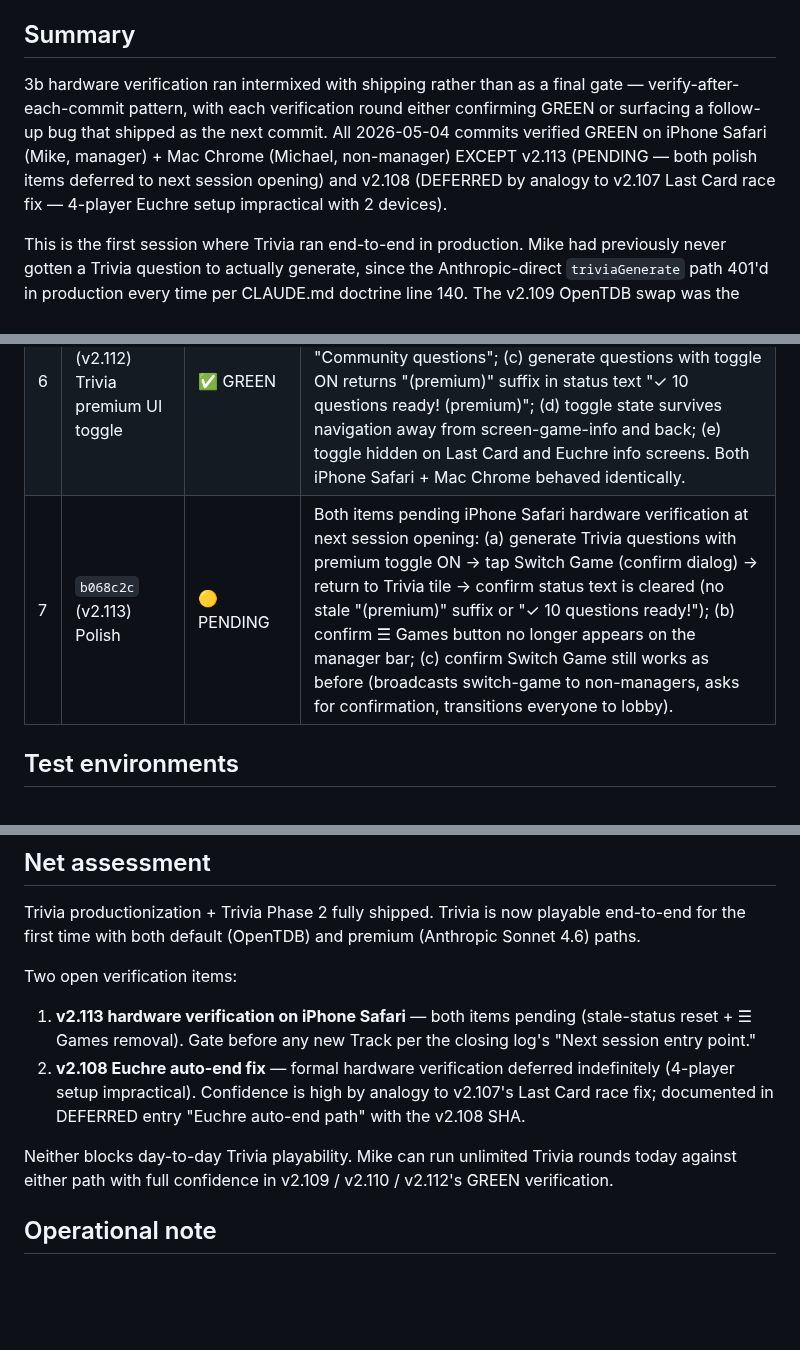
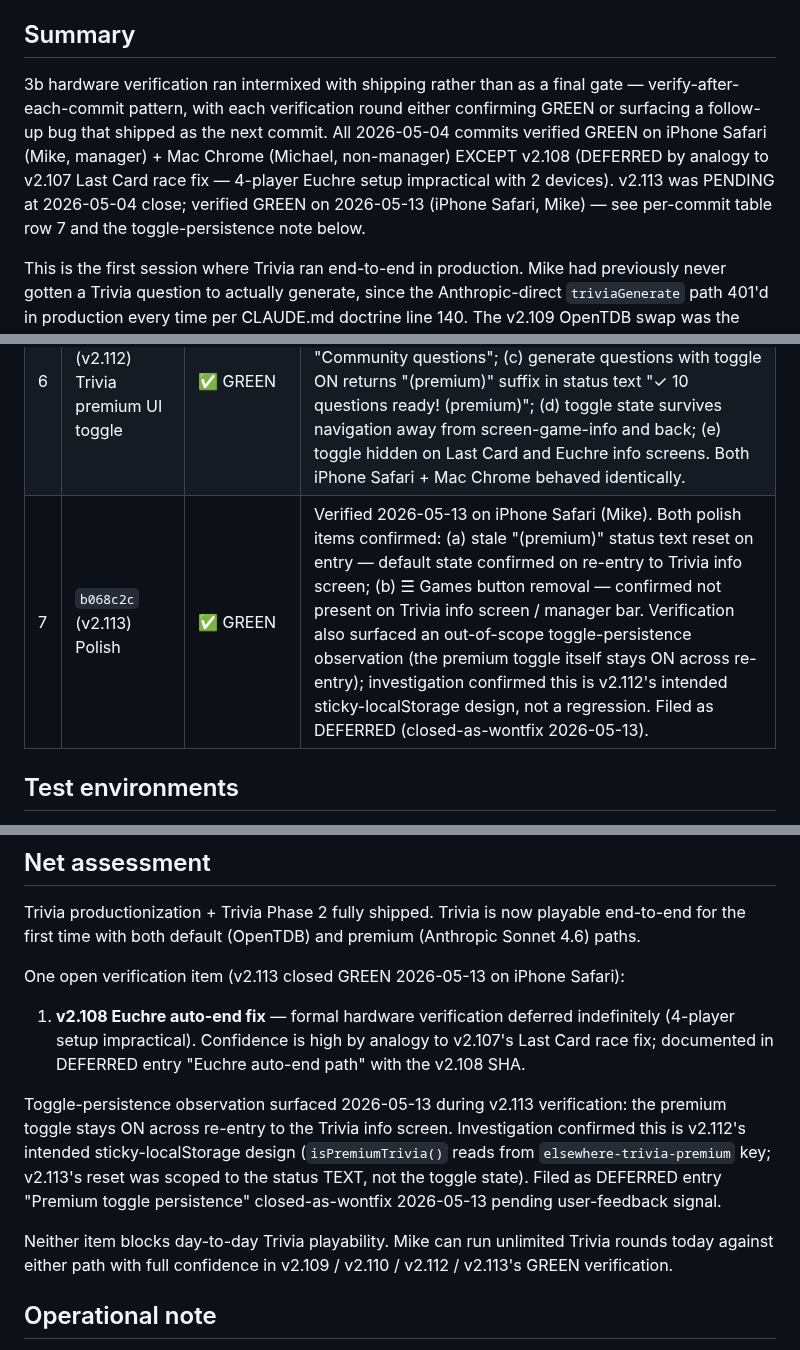
Before and after one commit to mstepanovich-web/elsewhere, a Markdown page: docs/SESSION-5-PART-3B-VERIFICATION-LOG.md, 3 parts joined by grey strips. Drawn GitHub-style; blank space fills up the shorter version.

Commit message:
docs: v2.113 hardware verification green
iPhone Safari verification of both v2.113 polish items completed
2026-05-13 (Mike). Status-text reset and ☰ Games button removal
both confirmed working as scoped in commit b068c2c.

Co-Authored-By: Claude Opus 4.7 (1M context) <noreply@anthropic.com>

```diff
--- a/docs/SESSION-5-PART-3B-VERIFICATION-LOG.md
+++ b/docs/SESSION-5-PART-3B-VERIFICATION-LOG.md
@@ -16,7 +16,7 @@
 
 ## Summary
 
-3b hardware verification ran intermixed with shipping rather than as a final gate — verify-after-each-commit pattern, with each verification round either confirming GREEN or surfacing a follow-up bug that shipped as the next commit. All 2026-05-04 commits verified GREEN on iPhone Safari (Mike, manager) + Mac Chrome (Michael, non-manager) EXCEPT v2.113 (PENDING — both polish items deferred to next session opening) and v2.108 (DEFERRED by analogy to v2.107 Last Card race fix — 4-player Euchre setup impractical with 2 devices).
+3b hardware verification ran intermixed with shipping rather than as a final gate — verify-after-each-commit pattern, with each verification round either confirming GREEN or surfacing a follow-up bug that shipped as the next commit. All 2026-05-04 commits verified GREEN on iPhone Safari (Mike, manager) + Mac Chrome (Michael, non-manager) EXCEPT v2.108 (DEFERRED by analogy to v2.107 Last Card race fix — 4-player Euchre setup impractical with 2 devices). v2.113 was PENDING at 2026-05-04 close; verified GREEN on 2026-05-13 (iPhone Safari, Mike) — see per-commit table row 7 and the toggle-persistence note below.
 
 This is the first session where Trivia ran end-to-end in production. Mike had previously never gotten a Trivia question to actually generate, since the Anthropic-direct `triviaGenerate` path 401'd in production every time per CLAUDE.md doctrine line 140. The v2.109 OpenTDB swap was the unblocker.
 
@@ -30,7 +30,7 @@ This is the first session where Trivia ran end-to-end in production. Mike had pr
 | 4 | `c4af15c` Phase 2 Commit A (Edge Function + db/019) | ✅ GREEN (cURL) | cURL-verified post-deploy with HTTP 200 + 10 valid Movies/Easy questions returned + rate-limit row incremented to count=1 in `trivia_premium_usage` table. Anthropic upstream call succeeded with `claude-sonnet-4-6` model. Function logs confirmed `[generate-trivia] user=<uuid> cat=Movies diff=Easy count=10 valid=10 usedToday=1`. |
 | 5 | `7f1c99c` (v2.111) Phase 2 Commit B browser premium opt-in | 🟡 PARTIAL | Surfaced URL-routing gap on iOS Safari: `?premium=1` query param gets stripped during session routing before `isPremiumTrivia()` runs. Toggling premium ON via URL appeared to work briefly but never persisted to the actual generation request. Led directly to v2.112 (in-UI toggle) as the resolution. URL backup path preserved in v2.112 for compatibility with bookmarks / muscle memory. |
 | 6 | `e97dc94` (v2.112) Trivia premium UI toggle | ✅ GREEN | Verified end-to-end: (a) toggle visible on Trivia info screen between subtitle and description; (b) tapping toggle flips subtitle in real-time between "AI-generated questions" and "Community questions"; (c) generate questions with toggle ON returns "(premium)" suffix in status text "✓ 10 questions ready! (premium)"; (d) toggle state survives navigation away from screen-game-info and back; (e) toggle hidden on Last Card and Euchre info screens. Both iPhone Safari + Mac Chrome behaved identically. |
-| 7 | `b068c2c` (v2.113) Polish | 🟡 PENDING | Both items pending iPhone Safari hardware verification at next session opening: (a) generate Trivia questions with premium toggle ON → tap Switch Game (confirm dialog) → return to Trivia tile → confirm status text is cleared (no stale "(premium)" suffix or "✓ 10 questions ready!"); (b) confirm ☰ Games button no longer appears on the manager bar; (c) confirm Switch Game still works as before (broadcasts switch-game to non-managers, asks for confirmation, transitions everyone to lobby). |
+| 7 | `b068c2c` (v2.113) Polish | ✅ GREEN | Verified 2026-05-13 on iPhone Safari (Mike). Both polish items confirmed: (a) stale "(premium)" status text reset on entry — default state confirmed on re-entry to Trivia info screen; (b) ☰ Games button removal — confirmed not present on Trivia info screen / manager bar. Verification also surfaced an out-of-scope toggle-persistence observation (the premium toggle itself stays ON across re-entry); investigation confirmed this is v2.112's intended sticky-localStorage design, not a regression. Filed as DEFERRED (closed-as-wontfix 2026-05-13). |
 
 ## Test environments
 
@@ -105,12 +105,13 @@ Function logs tailed via `supabase functions logs generate-trivia --project-ref
 
 Trivia productionization + Trivia Phase 2 fully shipped. Trivia is now playable end-to-end for the first time with both default (OpenTDB) and premium (Anthropic Sonnet 4.6) paths.
 
-Two open verification items:
+One open verification item (v2.113 closed GREEN 2026-05-13 on iPhone Safari):
 
-1. **v2.113 hardware verification on iPhone Safari** — both items pending (stale-status reset + ☰ Games removal). Gate before any new Track per the closing log's "Next session entry point."
-2. **v2.108 Euchre auto-end fix** — formal hardware verification deferred indefinitely (4-player setup impractical). Confidence is high by analogy to v2.107's Last Card race fix; documented in DEFERRED entry "Euchre auto-end path" with the v2.108 SHA.
+1. **v2.108 Euchre auto-end fix** — formal hardware verification deferred indefinitely (4-player setup impractical). Confidence is high by analogy to v2.107's Last Card race fix; documented in DEFERRED entry "Euchre auto-end path" with the v2.108 SHA.
 
-Neither blocks day-to-day Trivia playability. Mike can run unlimited Trivia rounds today against either path with full confidence in v2.109 / v2.110 / v2.112's GREEN verification.
+Toggle-persistence observation surfaced 2026-05-13 during v2.113 verification: the premium toggle stays ON across re-entry to the Trivia info screen. Investigation confirmed this is v2.112's intended sticky-localStorage design (`isPremiumTrivia()` reads from `elsewhere-trivia-premium` key; v2.113's reset was scoped to the status TEXT, not the toggle state). Filed as DEFERRED entry "Premium toggle persistence" closed-as-wontfix 2026-05-13 pending user-feedback signal.
+
+Neither item blocks day-to-day Trivia playability. Mike can run unlimited Trivia rounds today against either path with full confidence in v2.109 / v2.110 / v2.112 / v2.113's GREEN verification.
 
 ## Operational note
 
```
